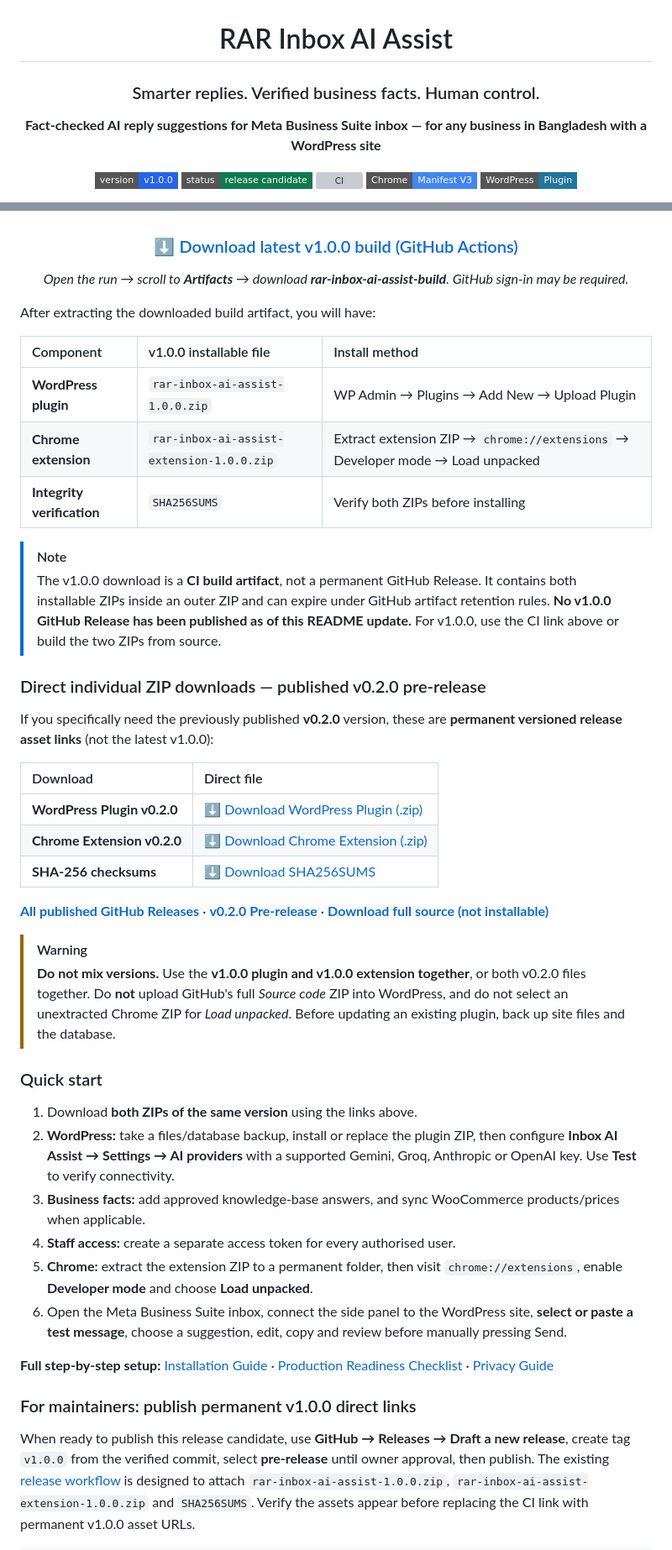
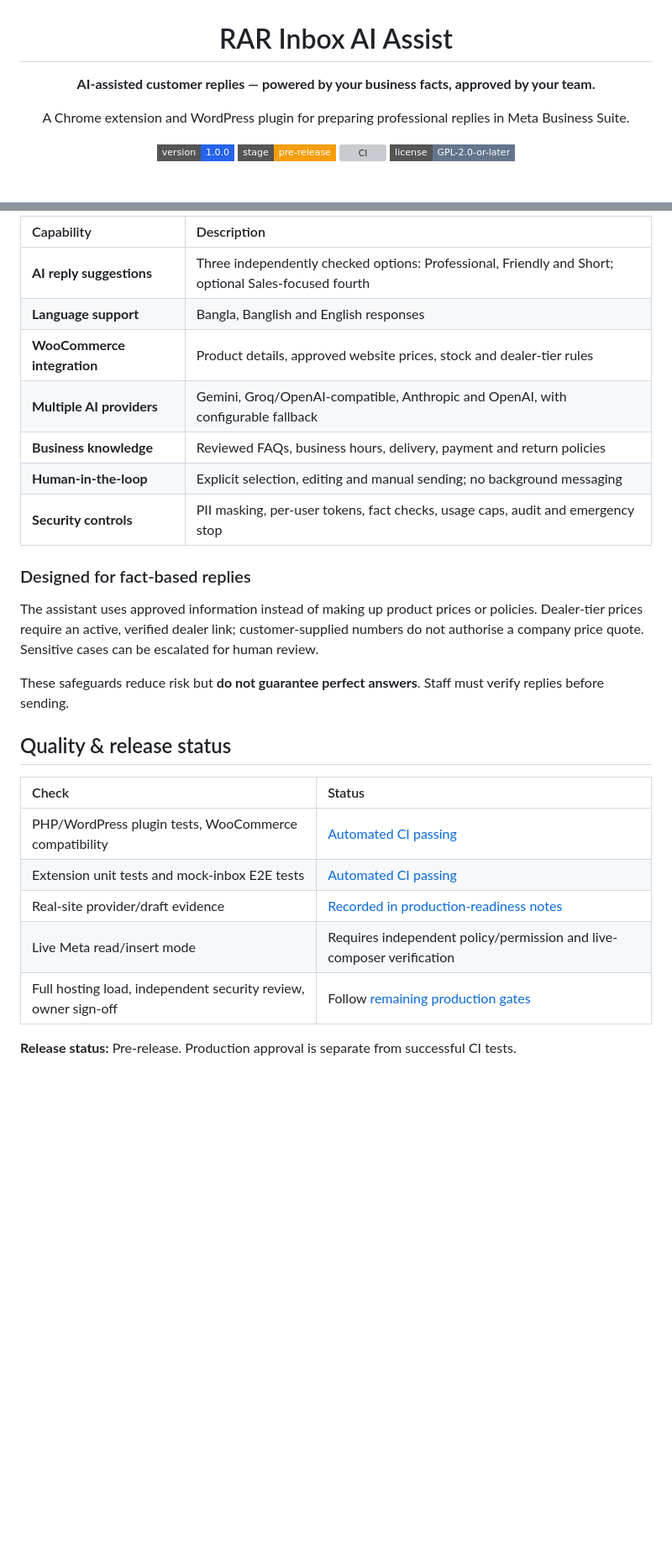
Before and after one commit to ruhulaminrevens/RAR-Inbox-AI-Assist, a Markdown page: README.md, 2 parts joined by grey strips. Shown at 84% size. Rendered like a GitHub page; badges without logos; blank space fills up the shorter version; grey boxes are pictures that could not be loaded.

Commit message:
docs: simplify README with official v1.0.0 direct ZIP downloads

```diff
--- a/README.md
+++ b/README.md
@@ -2,13 +2,12 @@
 
 # RAR Inbox AI Assist
 
-### Smarter replies. Verified business facts. Human control.
+**AI-assisted customer replies — powered by your business facts, approved by your team.**
 
-**Fact-checked AI reply suggestions for Meta Business Suite inbox — for any business in Bangladesh with a WordPress site**
+A Chrome extension and WordPress plugin for preparing professional replies in Meta Business Suite.
 
-[![Version](https://img.shields.io/badge/version-v1.0.0-2563eb?style=flat-square)](https://github.com/ruhulaminrevens/RAR-Inbox-AI-Assist)
-[![Status](https://img.shields.io/badge/status-release%20candidate-0e7a4e?style=flat-square)](docs/PRODUCTION_READINESS.md)
+[![Version](https://img.shields.io/badge/version-1.0.0-2563eb?style=flat-square)](https://github.com/ruhulaminrevens/RAR-Inbox-AI-Assist/releases/tag/v1.0.0)
+[![Release](https://img.shields.io/badge/stage-pre--release-f59e0b?style=flat-square)](docs/PRODUCTION_READINESS.md)
 [![CI](https://github.com/ruhulaminrevens/RAR-Inbox-AI-Assist/actions/workflows/ci.yml/badge.svg)](https://github.com/ruhulaminrevens/RAR-Inbox-AI-Assist/actions/workflows/ci.yml)
-[![Chrome](https://img.shields.io/badge/Chrome-Manifest%20V3-4285F4?style=flat-square)](extension/)
-[![WordPress](https://img.shields.io/badge/WordPress-Plugin-21759B?style=flat-square)](plugin/rar-inbox-ai-assist/)
+[![License](https://img.shields.io/badge/license-GPL--2.0--or--later-64748b?style=flat-square)](plugin/rar-inbox-ai-assist/rar-inbox-ai-assist.php)
 
@@ -46,50 +68,29 @@ The latest v1.0.0 packages are available together as the GitHub Actions artifact
 
-<div align="center">
+| Capability | Description |
+|:--|:--|
+| **AI reply suggestions** | Three independently checked options: Professional, Friendly and Short; optional Sales-focused fourth |
+| **Language support** | Bangla, Banglish and English responses |
+| **WooCommerce integration** | Product details, approved website prices, stock and dealer-tier rules |
+| **Multiple AI providers** | Gemini, Groq/OpenAI-compatible, Anthropic and OpenAI, with configurable fallback |
+| **Business knowledge** | Reviewed FAQs, business hours, delivery, payment and return policies |
+| **Human-in-the-loop** | Explicit selection, editing and manual sending; no background messaging |
+| **Security controls** | PII masking, per-user tokens, fact checks, usage caps, audit and emergency stop |
 
-### [⬇️ Download latest v1.0.0 build (GitHub Actions)](https://github.com/ruhulaminrevens/RAR-Inbox-AI-Assist/actions/runs/40558540649#artifacts)
+### Designed for fact-based replies
 
-*Open the run → scroll to **Artifacts** → download **rar-inbox-ai-assist-build**. GitHub sign-in may be required.*
+The assistant uses approved information instead of making up product prices or policies. Dealer-tier prices require an active, verified dealer link; customer-supplied numbers do not authorise a company price quote. Sensitive cases can be escalated for human review.
 
-</div>
+These safeguards reduce risk but **do not guarantee perfect answers**. Staff must verify replies before sending.
 
-After extracting the downloaded build artifact, you will have:
+## Quality & release status
 
-| Component | v1.0.0 installable file | Install method |
-|:--|:--|:--|
-| **WordPress plugin** | `rar-inbox-ai-assist-1.0.0.zip` | WP Admin → Plugins → Add New → Upload Plugin |
-| **Chrome extension** | `rar-inbox-ai-assist-extension-1.0.0.zip` | Extract extension ZIP → `chrome://extensions` → Developer mode → Load unpacked |
-| **Integrity verification** | `SHA256SUMS` | Verify both ZIPs before installing |
+| Check | Status |
+|:--|:--|
+| PHP/WordPress plugin tests, WooCommerce compatibility | [Automated CI passing](https://github.com/ruhulaminrevens/RAR-Inbox-AI-Assist/actions/workflows/ci.yml) |
+| Extension unit tests and mock-inbox E2E tests | [Automated CI passing](https://github.com/ruhulaminrevens/RAR-Inbox-AI-Assist/actions/workflows/ci.yml) |
+| Real-site provider/draft evidence | [Recorded in production-readiness notes](docs/PRODUCTION_READINESS.md) |
+| Live Meta read/insert mode | Requires independent policy/permission and live-composer verification |
+| Full hosting load, independent security review, owner sign-off | Follow [remaining production gates](docs/PRODUCTION_READINESS.md) |
 
-> [!NOTE]
-> The v1.0.0 download is a **CI build artifact**, not a permanent GitHub Release. It contains both installable ZIPs inside an outer ZIP and can expire under GitHub artifact retention rules. **No v1.0.0 GitHub Release has been published as of this README update.** For v1.0.0, use the CI link above or build the two ZIPs from source.
+**Release status:** Pre-release. Production approval is separate from successful CI tests.
 
-### Direct individual ZIP downloads — published v0.2.0 pre-release
-
-If you specifically need the previously published **v0.2.0** version, these are **permanent versioned release asset links** (not the latest v1.0.0):
-
-| Download | Direct file |
-|:--|:--|
-| **WordPress Plugin v0.2.0** | [⬇️ Download WordPress Plugin (.zip)](https://github.com/ruhulaminrevens/RAR-Inbox-AI-Assist/releases/download/v0.2.0/rar-inbox-ai-assist-0.2.0.zip) |
-| **Chrome Extension v0.2.0** | [⬇️ Download Chrome Extension (.zip)](https://github.com/ruhulaminrevens/RAR-Inbox-AI-Assist/releases/download/v0.2.0/rar-inbox-ai-assist-extension-0.2.0.zip) |
-| **SHA-256 checksums** | [⬇️ Download SHA256SUMS](https://github.com/ruhulaminrevens/RAR-Inbox-AI-Assist/releases/download/v0.2.0/SHA256SUMS) |
-
-[**All published GitHub Releases**](https://github.com/ruhulaminrevens/RAR-Inbox-AI-Assist/releases) · [**v0.2.0 Pre-release**](https://github.com/ruhulaminrevens/RAR-Inbox-AI-Assist/releases/tag/v0.2.0) · [**Download full source (not installable)**](https://github.com/ruhulaminrevens/RAR-Inbox-AI-Assist/archive/refs/heads/main.zip)
-
-> [!WARNING]
-> **Do not mix versions.** Use the **v1.0.0 plugin and v1.0.0 extension together**, or both v0.2.0 files together. Do **not** upload GitHub's full *Source code* ZIP into WordPress, and do not select an unextracted Chrome ZIP for *Load unpacked*. Before updating an existing plugin, back up site files and the database.
-
-### Quick start
-
-1. Download **both ZIPs of the same version** using the links above.
-2. **WordPress:** take a files/database backup, install or replace the plugin ZIP, then configure **Inbox AI Assist → Settings → AI providers** with a supported Gemini, Groq, Anthropic or OpenAI key. Use **Test** to verify connectivity.
-3. **Business facts:** add approved knowledge-base answers, and sync WooCommerce products/prices when applicable.
-4. **Staff access:** create a separate access token for every authorised user.
-5. **Chrome:** extract the extension ZIP to a permanent folder, then visit `chrome://extensions`, enable **Developer mode** and choose **Load unpacked**.
-6. Open the Meta Business Suite inbox, connect the side panel to the WordPress site, **select or paste a test message**, choose a suggestion, edit, copy and review before manually pressing Send.
-
-**Full step-by-step setup:** [Installation Guide](docs/INSTALL.md) · [Production Readiness Checklist](docs/PRODUCTION_READINESS.md) · [Privacy Guide](docs/PRIVACY.md)
-
-### For maintainers: publish permanent v1.0.0 direct links
-
-When ready to publish this release candidate, use **GitHub → Releases → Draft a new release**, create tag `v1.0.0` from the verified commit, select **pre-release** until owner approval, then publish. The existing [release workflow](.github/workflows/release.yml) is designed to attach `rar-inbox-ai-assist-1.0.0.zip`, `rar-inbox-ai-assist-extension-1.0.0.zip` and `SHA256SUMS`. Verify the assets appear before replacing the CI link with permanent v1.0.0 asset URLs.
-
```
Also changed, not shown: other parts of README.md (+56 -75 lines).
